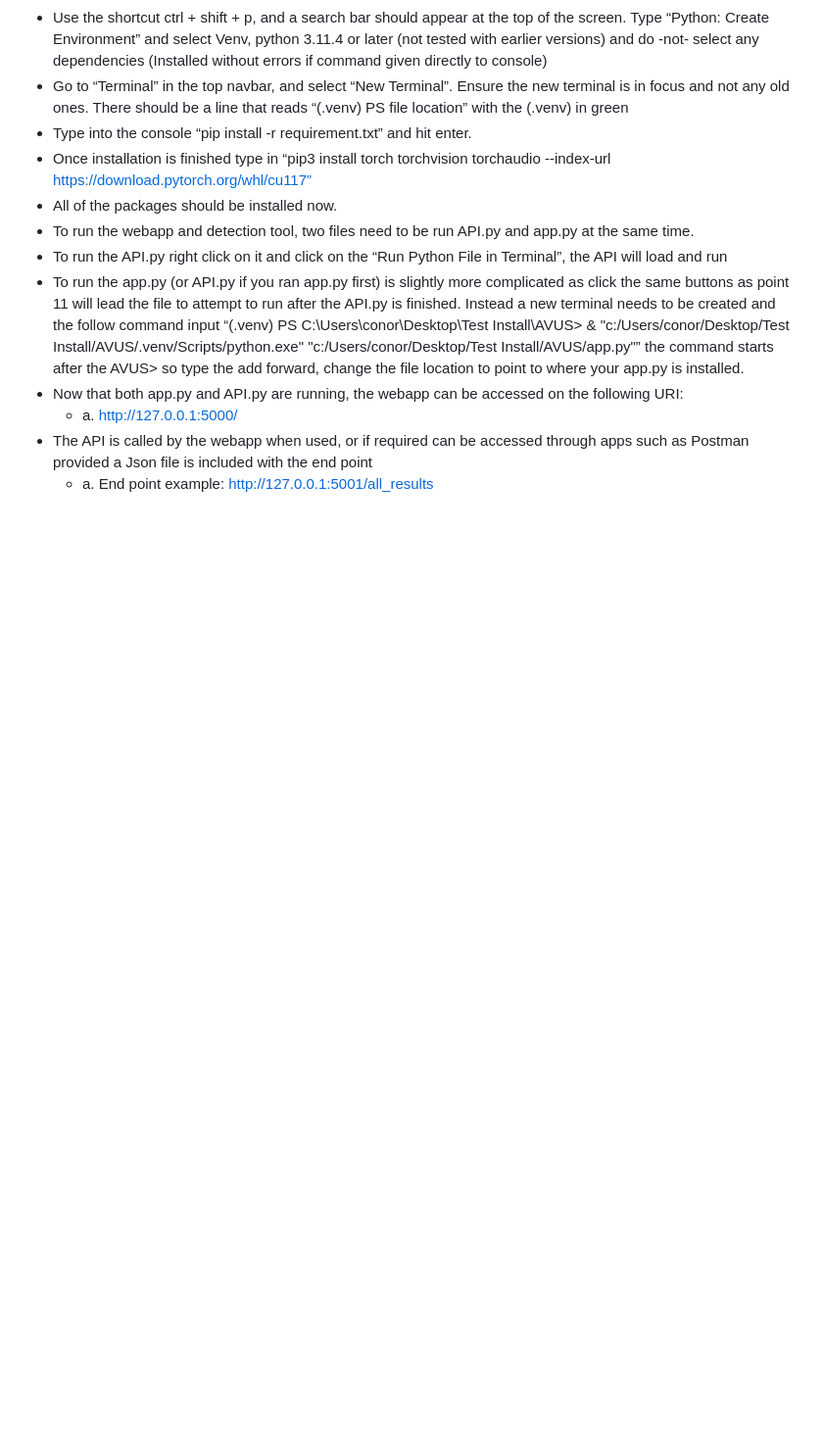
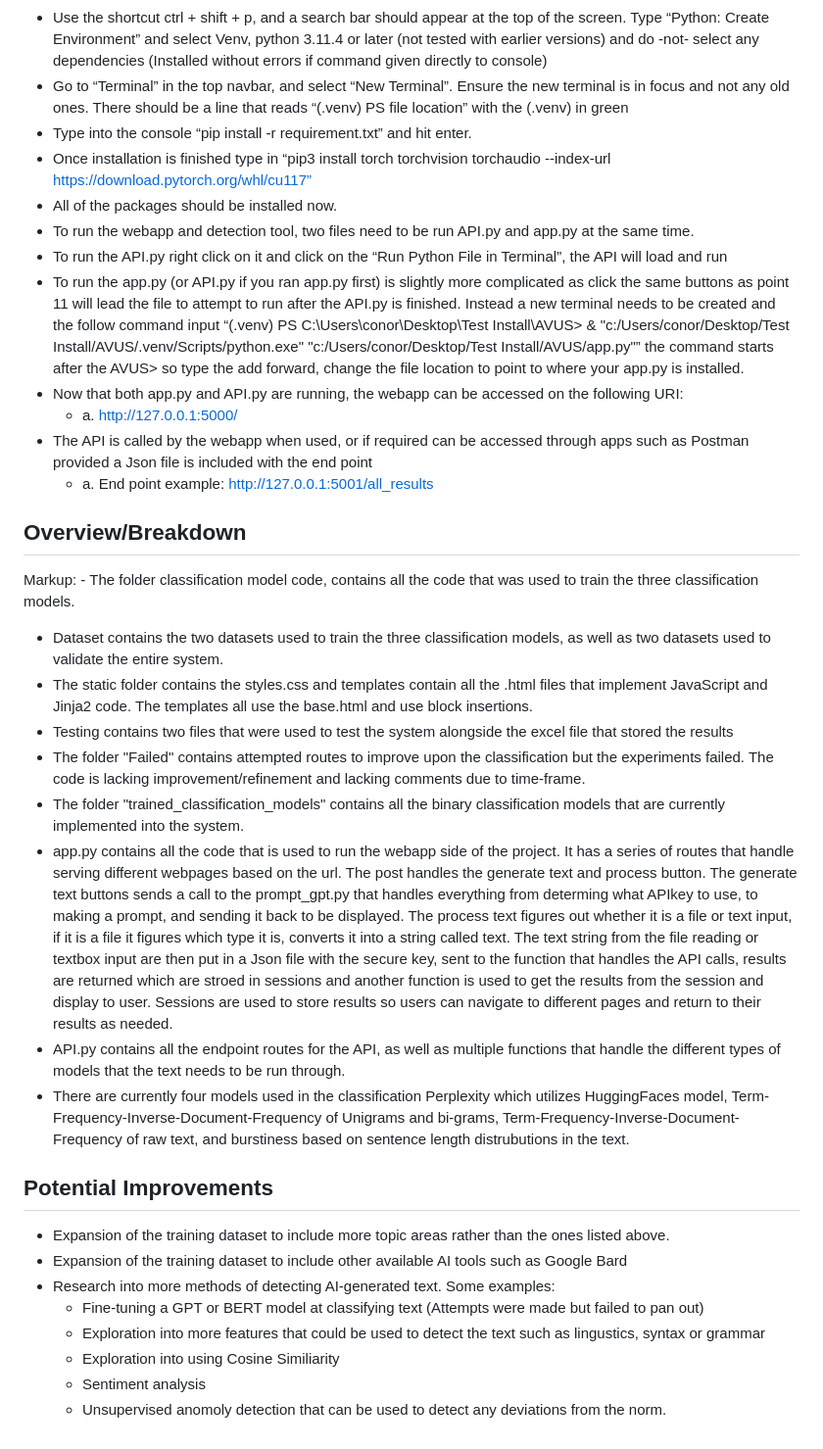
Before and after one commit to Wreckmyneck/AVUS-Submission, a Markdown page: README.md, the part around the change printed below. Shown: that part at 98% size. GitHub-like rendering; blank space fills up the shorter version.

```diff
--- a/README.md
+++ b/README.md
@@ -33,3 +38,24 @@ Markup: - Extract the compressed files while maintaining the file structure.
   - a.	http://127.0.0.1:5000/
 - The API is called by the webapp when used, or if required can be accessed through apps such as Postman provided a Json file is included with the end point
   - a.	End point example: http://127.0.0.1:5001/all_results
+
+## Overview/Breakdown
+Markup: - The folder classification model code, contains all the code that was used to train the three classification models.
+- Dataset contains the two datasets used to train the three classification models, as well as two datasets used to validate the entire system.
+- The static folder contains the styles.css and templates contain all the .html files that implement JavaScript and Jinja2 code. The templates all use the base.html and use block insertions.
+- Testing contains two files that were used to test the system alongside the excel file that stored the results
+- The folder "Failed" contains attempted routes to improve upon the classification but the experiments failed. The code is lacking improvement/refinement and lacking comments due to time-frame.
+- The folder "trained_classification_models" contains all the binary classification models that are currently implemented into the system.
+- app.py contains all the code that is used to run the webapp side of the project. It has a series of routes that handle serving different webpages based on the url. The post handles the generate text and process button. The generate text buttons sends a call to the prompt_gpt.py that handles everything from determing what APIkey to use, to making a prompt, and sending it back to be displayed. The process text figures out whether it is a file or text input, if it is a file it figures which type it is, converts it into a string called text. The text string from the file reading or textbox input are then put in a Json file with the secure key, sent to the function that handles the API calls, results are returned which are stroed in sessions and another function is used to get the results from the session and display to user. Sessions are used to store results so users can navigate to different pages and return to their results as needed.
+- API.py contains all the endpoint routes for the API, as well as multiple functions that handle the different types of models that the text needs to be run through.
+- There are currently four models used in the classification Perplexity which utilizes HuggingFaces model, Term-Frequency-Inverse-Document-Frequency of Unigrams and bi-grams, Term-Frequency-Inverse-Document-Frequency of raw text, and burstiness based on sentence length distrubutions in the text.
+
+## Potential Improvements
+- Expansion of the training dataset to include more topic areas rather than the ones listed above.
+- Expansion of the training dataset to include other available AI tools such as Google Bard
+- Research into more methods of detecting AI-generated text. Some examples:
+  - Fine-tuning a GPT or BERT model at classifying text (Attempts were made but failed to pan out)
+  - Exploration into more features that could be used to detect the text such as lingustics, syntax or grammar
+  - Exploration into using Cosine Similiarity
+  - Sentiment analysis
+  - Unsupervised anomoly detection that can be used to detect any deviations from the norm.
```
Also changed, not shown: other parts of README.md (+5 -0 lines).
